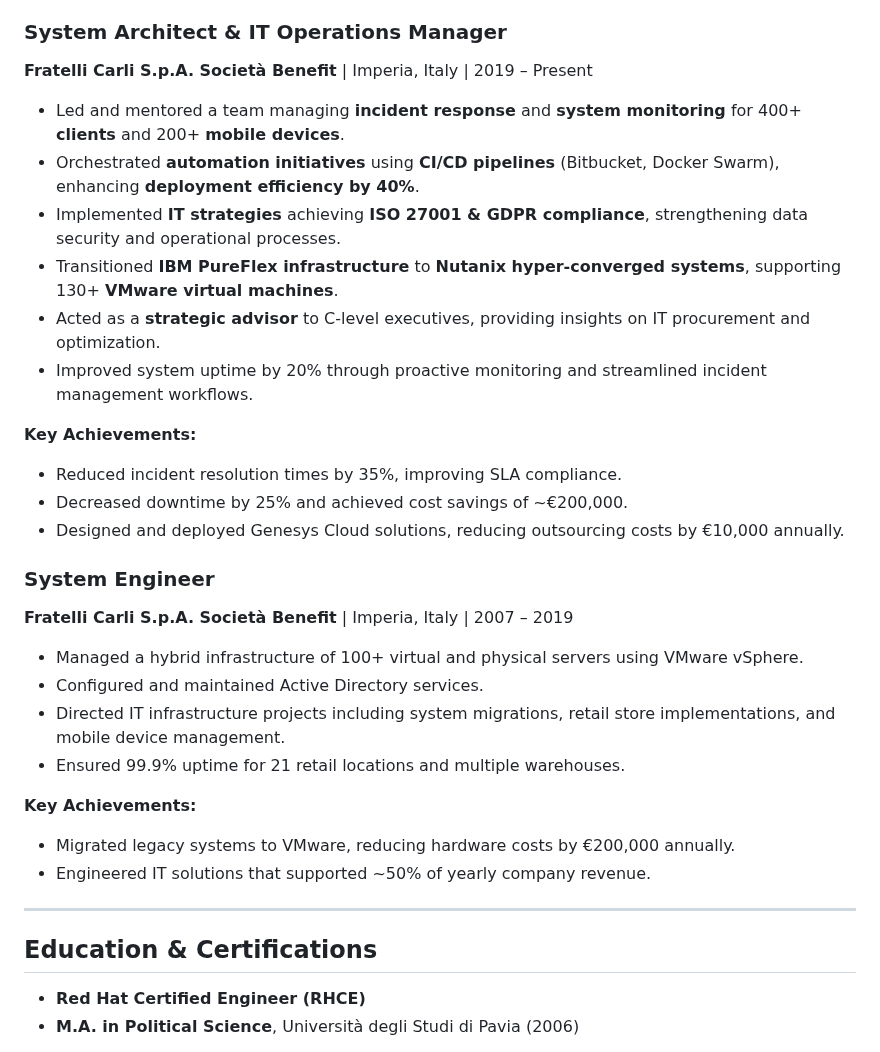
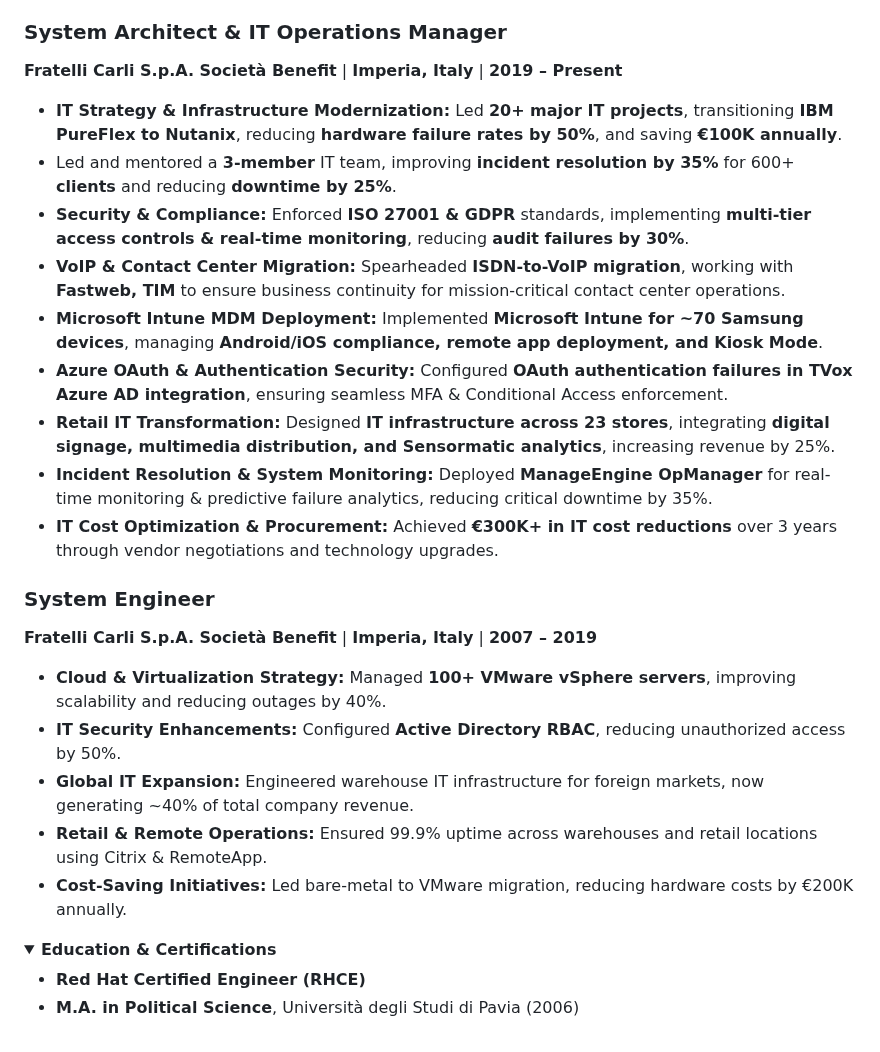
Before and after one commit to Alby11/resume, a Markdown page: content.md, the part around one of its changes. Drawn GitHub-style; folded sections open.

```diff
--- a/content.md
+++ b/content.md
@@ -23,38 +26,31 @@ Proven record in **reducing costs, improving security posture, and driving IT tr
 
 ### **System Architect & IT Operations Manager**
 
-**Fratelli Carli S.p.A. Società Benefit** | Imperia, Italy | 2019 – Present
+**Fratelli Carli S.p.A. Società Benefit** | **Imperia, Italy** | **2019 – Present**
 
-- Led and mentored a team managing **incident response** and **system monitoring** for 400+ **clients** and 200+ **mobile devices**.
-- Orchestrated **automation initiatives** using **CI/CD pipelines** (Bitbucket, Docker Swarm), enhancing **deployment efficiency by 40%**.
-- Implemented **IT strategies** achieving **ISO 27001 & GDPR compliance**, strengthening data security and operational processes.
-- Transitioned **IBM PureFlex infrastructure** to **Nutanix hyper-converged systems**, supporting 130+ **VMware virtual machines**.
-- Acted as a **strategic advisor** to C-level executives, providing insights on IT procurement and optimization.
-- Improved system uptime by 20% through proactive monitoring and streamlined incident management workflows.
-
-**Key Achievements:**
-
-- Reduced incident resolution times by 35%, improving SLA compliance.
-- Decreased downtime by 25% and achieved cost savings of ~€200,000.
-- Designed and deployed Genesys Cloud solutions, reducing outsourcing costs by €10,000 annually.
+- **IT Strategy & Infrastructure Modernization:** Led **20+ major IT projects**, transitioning **IBM PureFlex to Nutanix**, reducing **hardware failure rates by 50%**, and saving **€100K annually**.
+- Led and mentored a **3-member** IT team, improving **incident resolution by 35%** for 600+ **clients** and reducing **downtime by 25%**.
+- **Security & Compliance:** Enforced **ISO 27001 & GDPR** standards, implementing **multi-tier access controls & real-time monitoring**, reducing **audit failures by 30%**.
+- **VoIP & Contact Center Migration:** Spearheaded **ISDN-to-VoIP migration**, working with **Fastweb, TIM** to ensure business continuity for mission-critical contact center operations.
+- **Microsoft Intune MDM Deployment:** Implemented **Microsoft Intune for ~70 Samsung devices**, managing **Android/iOS compliance, remote app deployment, and Kiosk Mode**.
+- **Azure OAuth & Authentication Security:** Configured **OAuth authentication failures in TVox Azure AD integration**, ensuring seamless MFA & Conditional Access enforcement.
+- **Retail IT Transformation:** Designed **IT infrastructure across 23 stores**, integrating **digital signage, multimedia distribution, and Sensormatic analytics**, increasing revenue by 25%.
+- **Incident Resolution & System Monitoring:** Deployed **ManageEngine OpManager** for real-time monitoring & predictive failure analytics, reducing critical downtime by 35%.
+- **IT Cost Optimization & Procurement:** Achieved **€300K+ in IT cost reductions** over 3 years through vendor negotiations and technology upgrades.
 
 ### **System Engineer**
 
-**Fratelli Carli S.p.A. Società Benefit** | Imperia, Italy | 2007 – 2019
+**Fratelli Carli S.p.A. Società Benefit** | **Imperia, Italy** | **2007 – 2019**
 
-- Managed a hybrid infrastructure of 100+ virtual and physical servers using VMware vSphere.
-- Configured and maintained Active Directory services.
-- Directed IT infrastructure projects including system migrations, retail store implementations, and mobile device management.
-- Ensured 99.9% uptime for 21 retail locations and multiple warehouses.
+- **Cloud & Virtualization Strategy:** Managed **100+ VMware vSphere servers**, improving scalability and reducing outages by 40%.
+- **IT Security Enhancements:** Configured **Active Directory RBAC**, reducing unauthorized access by 50%.
+- **Global IT Expansion:** Engineered warehouse IT infrastructure for foreign markets, now generating ~40% of total company revenue.
+- **Retail & Remote Operations:** Ensured 99.9% uptime across warehouses and retail locations using Citrix & RemoteApp.
+- **Cost-Saving Initiatives:** Led bare-metal to VMware migration, reducing hardware costs by €200K annually.
+</details>
 
-**Key Achievements:**
-
-- Migrated legacy systems to VMware, reducing hardware costs by €200,000 annually.
-- Engineered IT solutions that supported ~50% of yearly company revenue.
-
----
-
-## **Education & Certifications**
+<details>
+  <summary><strong>Education & Certifications</strong></summary>
 
 - **Red Hat Certified Engineer (RHCE)**
 - **M.A. in Political Science**, Università degli Studi di Pavia (2006)
```
Also changed, not shown: other parts of content.md (+48 -33 lines).
